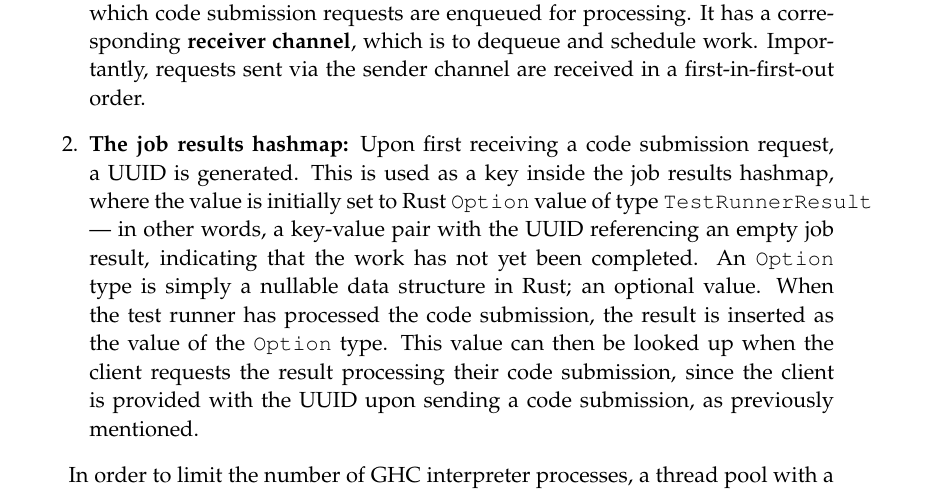
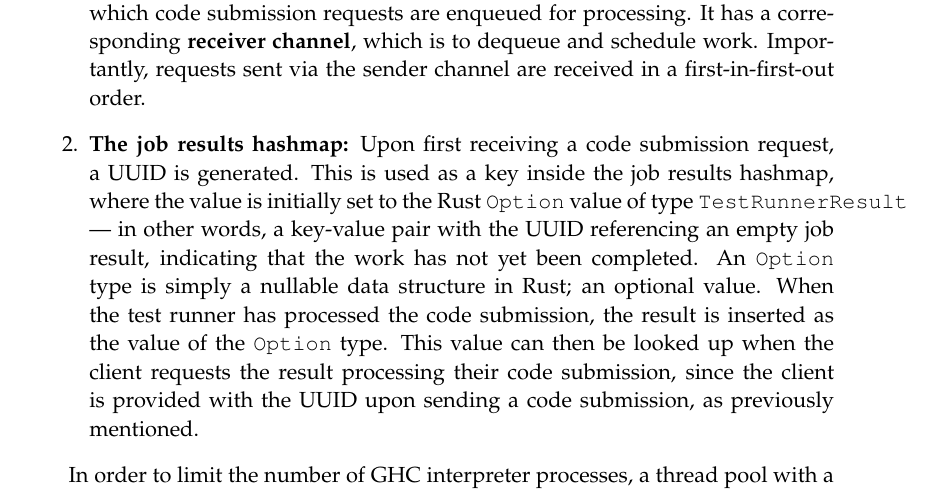
Before and after one commit to chhoumann/p7, a LaTeX thesis (report/master.tex, which reads report/sections/Chapter 07 - Queue System/Chapter 7.tex): part of page 35 of 51, cut so that both start at the same text. Compiled offline with pdfLaTeX.

Commit message:
Update report/sections/Chapter 07 - Queue System/Chapter 7.tex
Co-authored-by: Ivikhostrup <56341364+Ivikhostrup@users.noreply.github.com>

```diff
--- a/report/sections/Chapter 07 - Queue System/Chapter 7.tex
+++ b/report/sections/Chapter 07 - Queue System/Chapter 7.tex
@@ -34,7 +34,7 @@ The \texttt{layer} feature is axum's default implementation of middleware for pr
 In our case, there are two key variables inside the shared state structure that both endpoints need access to:
 \begin{enumerate}
     \item \textbf{A sender channel:} In practice, this channel is used as a worker queue in which code submission requests are enqueued for processing. It has a corresponding \textbf{receiver channel}, which is to dequeue and schedule work. Importantly, requests sent via the sender channel are received in a first-in-first-out order.
-    \item \textbf{The job results hashmap:} Upon first receiving a code submission request, a UUID is generated. This is used as a key inside the job results hashmap, where the value is initially set to Rust \texttt{Option} value of type \texttt{TestRunnerResult} --- in other words, a key-value pair with the UUID referencing an empty job result, indicating that the work has not yet been completed. An \texttt{Option} type is simply a nullable data structure in Rust; an optional value. When the test runner has processed the code submission, the result is inserted as the value of the \texttt{Option} type. This value can then be looked up when the client requests the result processing their code submission, since the client is provided with the UUID upon sending a code submission, as previously mentioned.
+    \item \textbf{The job results hashmap:} Upon first receiving a code submission request, a UUID is generated. This is used as a key inside the job results hashmap, where the value is initially set to the Rust \texttt{Option} value of type \texttt{TestRunnerResult} --- in other words, a key-value pair with the UUID referencing an empty job result, indicating that the work has not yet been completed. An \texttt{Option} type is simply a nullable data structure in Rust; an optional value. When the test runner has processed the code submission, the result is inserted as the value of the \texttt{Option} type. This value can then be looked up when the client requests the result processing their code submission, since the client is provided with the UUID upon sending a code submission, as previously mentioned.
 \end{enumerate}
 
 In order to limit the number of GHC interpreter processes, a thread pool with a specified size is created whose responsibility is to process code submissions.
```
